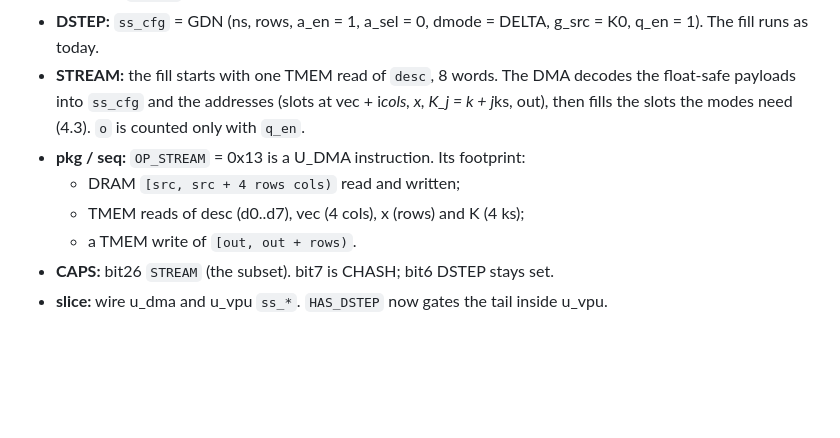
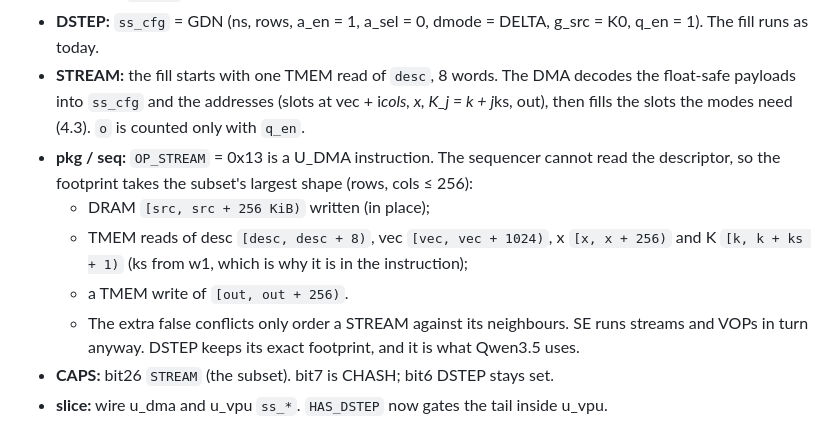
Before and after one commit to FeSens/openTPU, a Markdown page: docs/stream.md, the part around the change. Rendered like a GitHub page; blank space fills up the shorter version.

Commit message:
docs/stream.md: STREAM's sequencer footprint (the subset's largest shape; ks from w1)

```diff
--- a/docs/stream.md
+++ b/docs/stream.md
@@ -381,10 +381,14 @@ module otpu_se_tail import otpu_pkg::*; import otpu_fp::*;
 - **STREAM:** the fill starts with one TMEM read of `desc`, 8 words. The DMA decodes the
   float-safe payloads into `ss_cfg` and the addresses (slots at vec + i*cols, x, K_j = k +
   j*ks, out), then fills the slots the modes need (4.3). `o` is counted only with `q_en`.
-- **pkg / seq:** `OP_STREAM` = 0x13 is a U_DMA instruction. Its footprint:
-  - DRAM `[src, src + 4 rows cols)` read and written;
-  - TMEM reads of desc (d0..d7), vec (4 cols), x (rows) and K (4 ks);
-  - a TMEM write of `[out, out + rows)`.
+- **pkg / seq:** `OP_STREAM` = 0x13 is a U_DMA instruction. The sequencer cannot read the
+  descriptor, so the footprint takes the subset's largest shape (rows, cols ≤ 256):
+  - DRAM `[src, src + 256 KiB)` written (in place);
+  - TMEM reads of desc `[desc, desc + 8)`, vec `[vec, vec + 1024)`, x `[x, x + 256)` and K
+    `[k, k + ks + 1)` (ks from w1, which is why it is in the instruction);
+  - a TMEM write of `[out, out + 256)`.
+  - The extra false conflicts only order a STREAM against its neighbours. SE runs streams and
+    VOPs in turn anyway. DSTEP keeps its exact footprint, and it is what Qwen3.5 uses.
 - **CAPS:** bit26 `STREAM` (the subset). bit7 is CHASH; bit6 DSTEP stays set.
 - **slice:** wire u_dma and u_vpu `ss_*`. `HAS_DSTEP` now gates the tail inside u_vpu.
 
```
